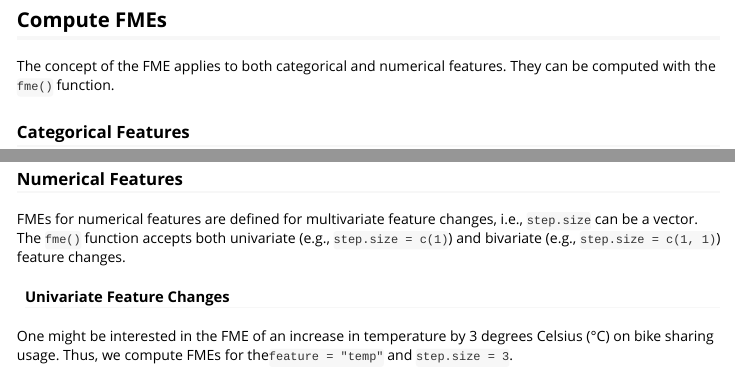
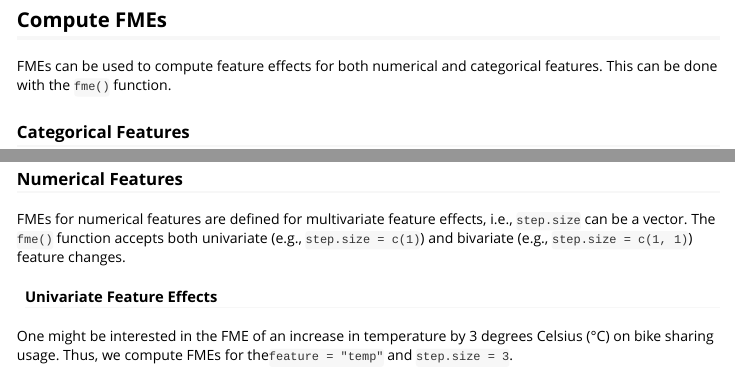
Before and after one commit to holgstr/fmeffects, an R Markdown document (vignettes/fme.Rmd): the page in a window 1100 px wide, from 1200 px down, and a second part further down, joined at a grey line. Rendered offline with R 4.5, knitr and Pandoc, with nearby package versions; some code elsewhere in the file could not run offline.

Commit message:
update vignette, small improvements in wording

````diff
--- a/vignettes/fme.Rmd
+++ b/vignettes/fme.Rmd
@@ -52,7 +52,7 @@ forest = lrn("regr.ranger")$train(as_task_regr(x = bikes, id = "bikes", target =
 
 ## Compute FMEs
 
-The concept of the FME applies to both categorical and numerical features. They can be computed with the `fme()` function.
+FMEs can be used to compute feature effects for both numerical and categorical features. This can be done with the `fme()` function.
 
 ### Categorical Features
 
@@ -67,28 +67,35 @@ effects = fme(model = forest,
 ```
 
 Note that the FME is defined observation-wise, which means we have computed the FME for every observation in the data with non-rainy weather. We can use `summary()` to aggregate the FMEs to produce a global estimate of the effect:
+
 ```{r}
 summary(effects)
 ```
+
 As you can see, the average marginal effect (AME) of `rain` is -55. The AME is computed as a simple mean over all observation-wise FMEs. Therefore, while holding all other features constant, rainy weather can be expected to reduce bike sharing usage by 55. \
 Also, we can extract all relevant aggregate information from the `effects` object:
+
 ```{r}
 effects$ame
 ```
+
 For a more in-depth analysis, you can inspect the FME for each observation in the data set:
+
 ```{r}
 head(effects$results)
 ```
+
 Or, even better, you can plot the empirical distribution of the FMEs:
+
 ```{r, warning=FALSE}
 plot(effects)
 ```
 
 ### Numerical Features
 
-FMEs for numerical features are defined for multivariate feature changes, i.e., `step.size` can be a vector. The `fme()` function accepts both univariate (e.g., `step.size = c(1)`) and bivariate (e.g., `step.size = c(1, 1)`) feature changes.
+FMEs for numerical features are defined for multivariate feature effects, i.e., `step.size` can be a vector. The `fme()` function accepts both univariate (e.g., `step.size = c(1)`) and bivariate (e.g., `step.size = c(1, 1)`) feature changes.
 
-#### Univariate Feature Changes
+#### Univariate Feature Effects
 
 One might be interested in the FME of an increase in temperature by 3 degrees Celsius (°C)
 on bike sharing usage. Thus, we compute FMEs for the` feature = "temp"` and `step.size = 3`.
````
Also changed, not shown: vignettes/fme.Rmd (6 more changed lines).
